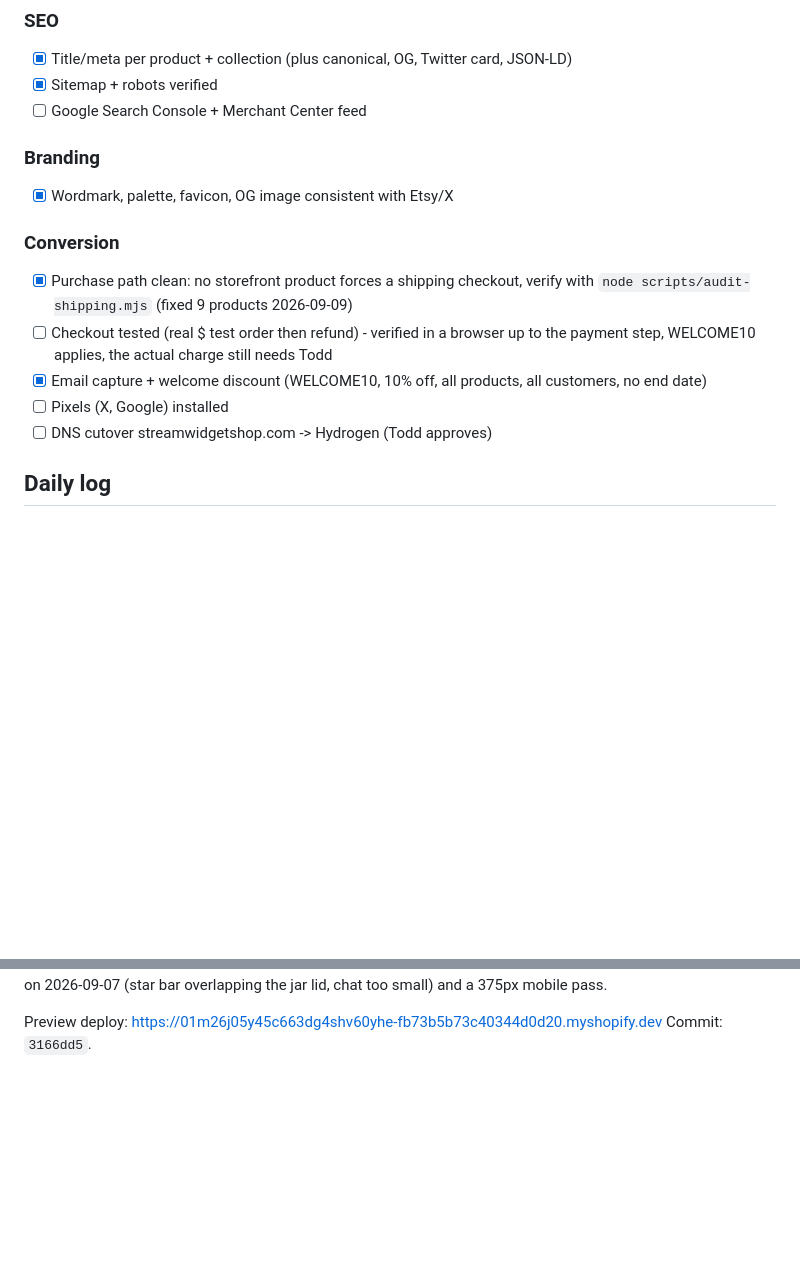
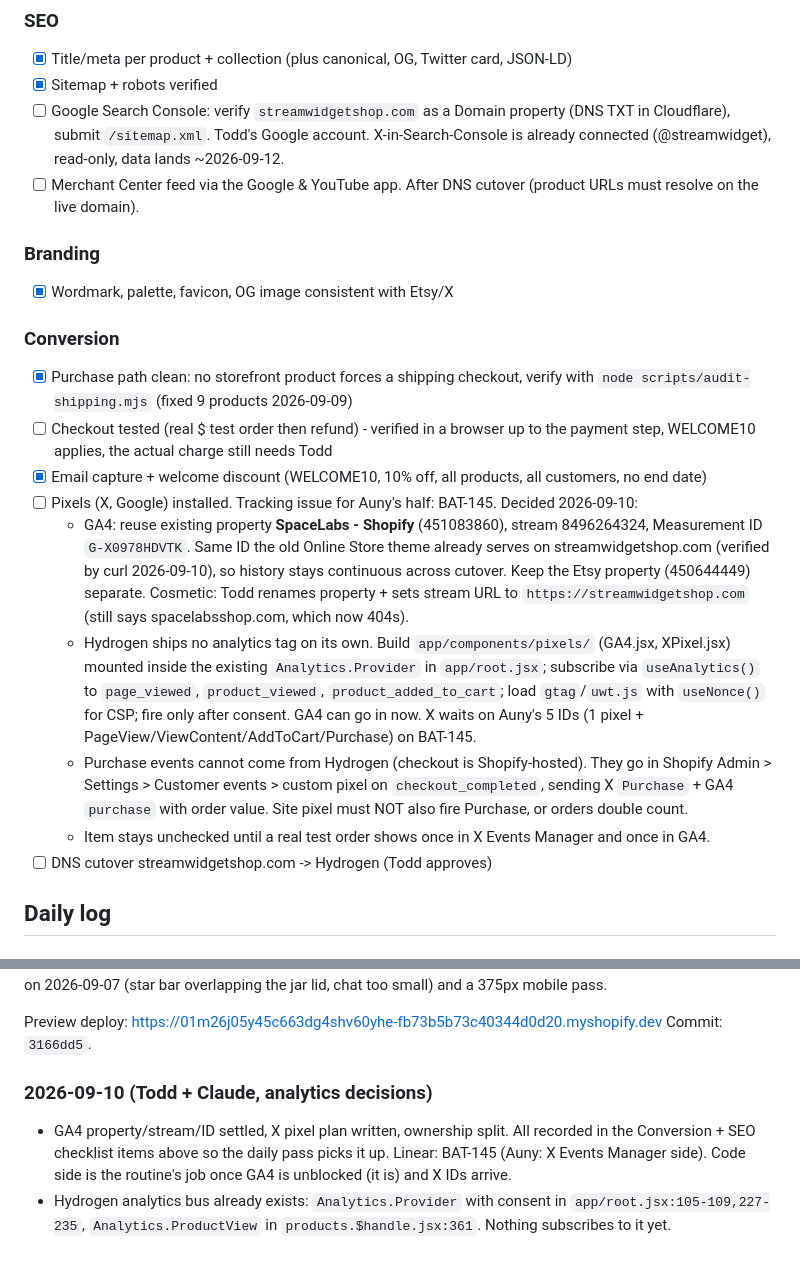
Before and after one commit to skeletonking1984/sws-storefront, a Markdown page: LAUNCH.md, 2 parts joined by grey strips. Rendered like a GitHub page; blank space fills up the shorter version.

Commit message:
LAUNCH: record GA4/X pixel decisions and Search Console steps (2026-09-10)
Co-Authored-By: Claude Fable 5.1 <noreply@anthropic.com>

```diff
--- a/LAUNCH.md
+++ b/LAUNCH.md
@@ -43,14 +43,19 @@ Also: Soul Blade overlay pack (4569882300, $29.99, new Sep 6) as the premium anc
 ### SEO
 - [x] Title/meta per product + collection (plus canonical, OG, Twitter card, JSON-LD)
 - [x] Sitemap + robots verified
-- [ ] Google Search Console + Merchant Center feed
+- [ ] Google Search Console: verify `streamwidgetshop.com` as a Domain property (DNS TXT in Cloudflare), submit `/sitemap.xml`. Todd's Google account. X-in-Search-Console is already connected (@streamwidget), read-only, data lands ~2026-09-12.
+- [ ] Merchant Center feed via the Google & YouTube app. After DNS cutover (product URLs must resolve on the live domain).
 ### Branding
 - [x] Wordmark, palette, favicon, OG image consistent with Etsy/X
 ### Conversion
 - [x] Purchase path clean: no storefront product forces a shipping checkout, verify with `node scripts/audit-shipping.mjs` (fixed 9 products 2026-09-09)
 - [ ] Checkout tested (real $ test order then refund) - verified in a browser up to the payment step, WELCOME10 applies, the actual charge still needs Todd
 - [x] Email capture + welcome discount (WELCOME10, 10% off, all products, all customers, no end date)
-- [ ] Pixels (X, Google) installed
+- [ ] Pixels (X, Google) installed. Tracking issue for Auny's half: BAT-145. Decided 2026-09-10:
+  - GA4: reuse existing property **SpaceLabs - Shopify** (451083860), stream 8496264324, Measurement ID `G-X0978HDVTK`. Same ID the old Online Store theme already serves on streamwidgetshop.com (verified by curl 2026-09-10), so history stays continuous across cutover. Keep the Etsy property (450644449) separate. Cosmetic: Todd renames property + sets stream URL to `https://streamwidgetshop.com` (still says spacelabsshop.com, which now 404s).
+  - Hydrogen ships no analytics tag on its own. Build `app/components/pixels/` (GA4.jsx, XPixel.jsx) mounted inside the existing `Analytics.Provider` in `app/root.jsx`; subscribe via `useAnalytics()` to `page_viewed`, `product_viewed`, `product_added_to_cart`; load `gtag`/`uwt.js` with `useNonce()` for CSP; fire only after consent. GA4 can go in now. X waits on Auny's 5 IDs (1 pixel + PageView/ViewContent/AddToCart/Purchase) on BAT-145.
+  - Purchase events cannot come from Hydrogen (checkout is Shopify-hosted). They go in Shopify Admin > Settings > Customer events > custom pixel on `checkout_completed`, sending X `Purchase` + GA4 `purchase` with order value. Site pixel must NOT also fire Purchase, or orders double count.
+  - Item stays unchecked until a real test order shows once in X Events Manager and once in GA4.
 - [ ] DNS cutover streamwidgetshop.com -> Hydrogen (Todd approves)
 
 ## Daily log
@@ -356,3 +361,7 @@ Next: homepage and PDP conversion. The purchase path is clean, the catalog is no
 
 Preview deploy: https://01m26j05y45c663dg4shv60yhe-fb73b5b73c40344d0d20.myshopify.dev
 Commit: `3166dd5`.
+
+### 2026-09-10 (Todd + Claude, analytics decisions)
+- GA4 property/stream/ID settled, X pixel plan written, ownership split. All recorded in the Conversion + SEO checklist items above so the daily pass picks it up. Linear: BAT-145 (Auny: X Events Manager side). Code side is the routine's job once GA4 is unblocked (it is) and X IDs arrive.
+- Hydrogen analytics bus already exists: `Analytics.Provider` with consent in `app/root.jsx:105-109,227-235`, `Analytics.ProductView` in `products.$handle.jsx:361`. Nothing subscribes to it yet.
```
